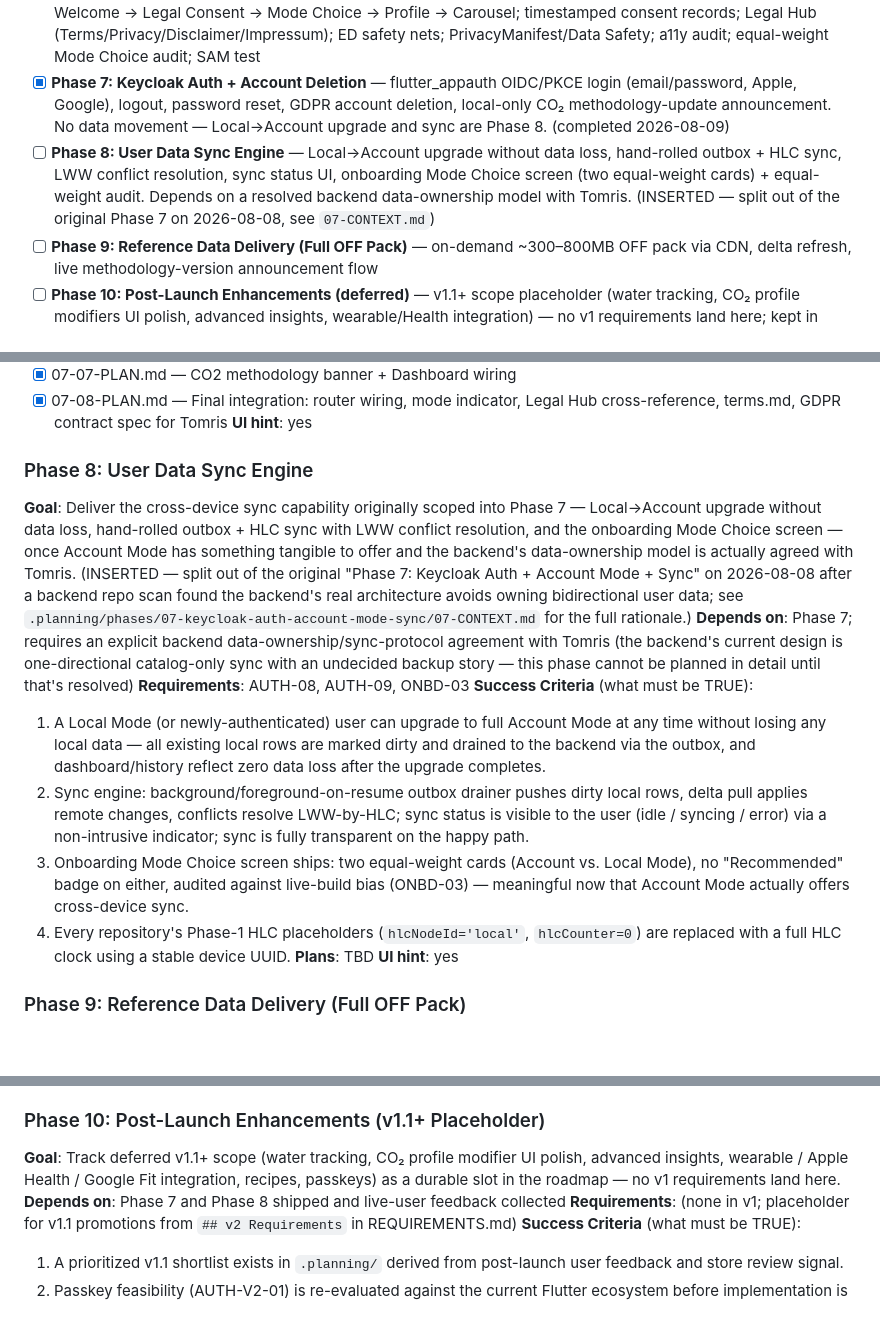
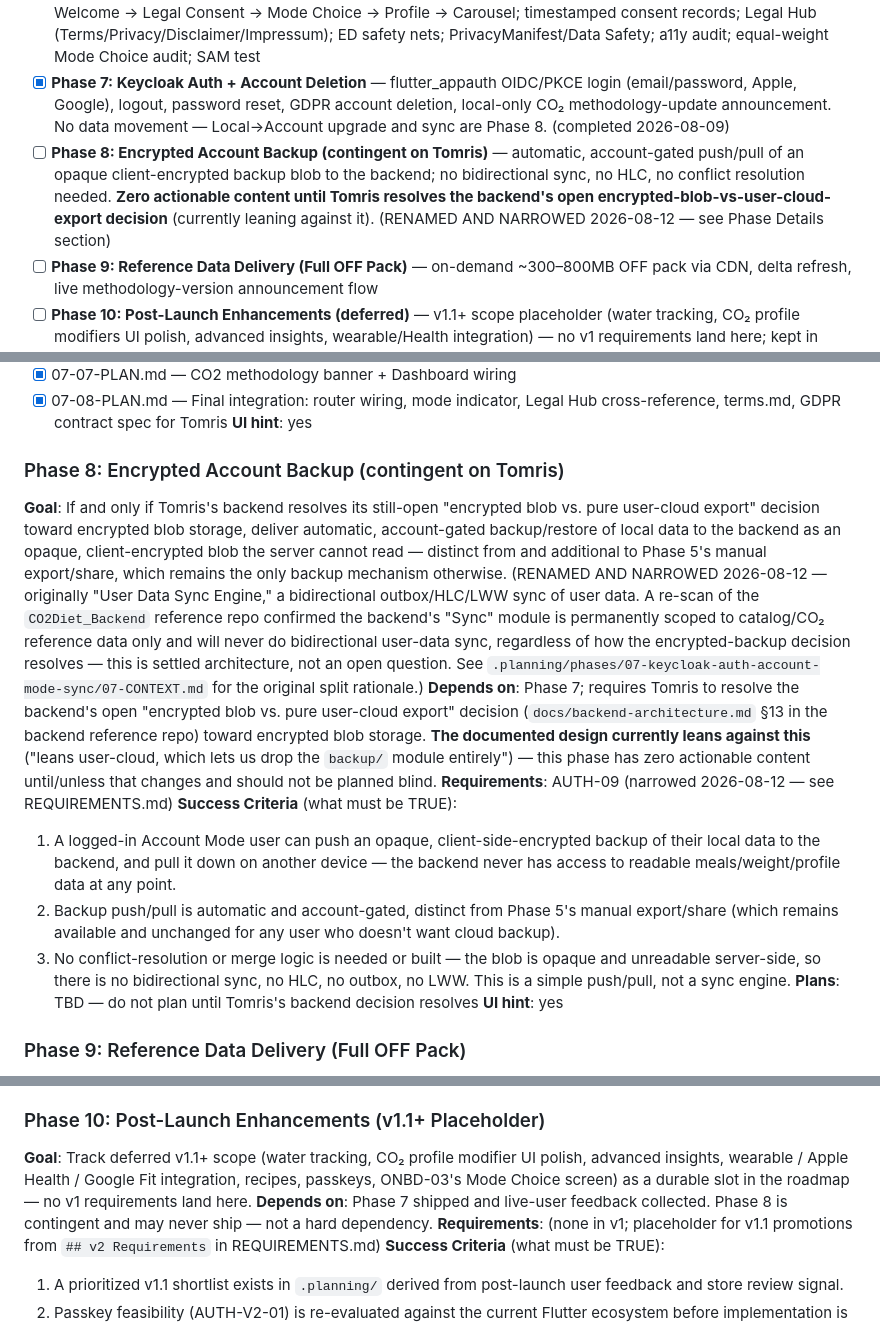
Before and after one commit to ReduceCO2Now-com/co2-diet-app, a Markdown page: .planning/ROADMAP.md, 3 parts joined by grey strips. Drawn GitHub-style; blank space fills up the shorter version.

Commit message:
docs: narrow Phase 8 to Encrypted Account Backup, resolve AUTH-08/AUTH-09/ONBD-03

```diff
--- a/.planning/ROADMAP.md
+++ b/.planning/ROADMAP.md
@@ -22,7 +22,7 @@
 - [x] **Phase 5: Nutrition, CO₂ Estimator, Dashboard, Insights, Weight, Notifications, Export/Backup** — full local app; CO₂ Estimator + Transparency + Improvement Opportunities; Insights (7d/30d); Weight tracking; local notifications; Export (CSV/Excel/JSON); Backup/Restore. **Local Mode shippable here.** (completed 2026-07-28)
 - [ ] **Phase 6: Onboarding, Legal Consent, Legal Hub, ED Safety Nets, Accessibility & Pre-Submission** — Splash → Welcome → Legal Consent → Mode Choice → Profile → Carousel; timestamped consent records; Legal Hub (Terms/Privacy/Disclaimer/Impressum); ED safety nets; PrivacyManifest/Data Safety; a11y audit; equal-weight Mode Choice audit; SAM test
 - [x] **Phase 7: Keycloak Auth + Account Deletion** — flutter_appauth OIDC/PKCE login (email/password, Apple, Google), logout, password reset, GDPR account deletion, local-only CO₂ methodology-update announcement. No data movement — Local→Account upgrade and sync are Phase 8. (completed 2026-08-09)
-- [ ] **Phase 8: User Data Sync Engine** — Local→Account upgrade without data loss, hand-rolled outbox + HLC sync, LWW conflict resolution, sync status UI, onboarding Mode Choice screen (two equal-weight cards) + equal-weight audit. Depends on a resolved backend data-ownership model with Tomris. (INSERTED — split out of the original Phase 7 on 2026-08-08, see `07-CONTEXT.md`)
+- [ ] **Phase 8: Encrypted Account Backup (contingent on Tomris)** — automatic, account-gated push/pull of an opaque client-encrypted backup blob to the backend; no bidirectional sync, no HLC, no conflict resolution needed. **Zero actionable content until Tomris resolves the backend's open encrypted-blob-vs-user-cloud-export decision** (currently leaning against it). (RENAMED AND NARROWED 2026-08-12 — see Phase Details section)
 - [ ] **Phase 9: Reference Data Delivery (Full OFF Pack)** — on-demand ~300–800MB OFF pack via CDN, delta refresh, live methodology-version announcement flow
 - [ ] **Phase 10: Post-Launch Enhancements (deferred)** — v1.1+ scope placeholder (water tracking, CO₂ profile modifiers UI polish, advanced insights, wearable/Health integration) — no v1 requirements land here; kept in roadmap for continuity
 
@@ -195,16 +195,15 @@ Plans:
 - [x] 07-08-PLAN.md — Final integration: router wiring, mode indicator, Legal Hub cross-reference, terms.md, GDPR contract spec for Tomris
 **UI hint**: yes
 
-### Phase 8: User Data Sync Engine
-**Goal**: Deliver the cross-device sync capability originally scoped into Phase 7 — Local→Account upgrade without data loss, hand-rolled outbox + HLC sync with LWW conflict resolution, and the onboarding Mode Choice screen — once Account Mode has something tangible to offer and the backend's data-ownership model is actually agreed with Tomris. (INSERTED — split out of the original "Phase 7: Keycloak Auth + Account Mode + Sync" on 2026-08-08 after a backend repo scan found the backend's real architecture avoids owning bidirectional user data; see `.planning/phases/07-keycloak-auth-account-mode-sync/07-CONTEXT.md` for the full rationale.)
-**Depends on**: Phase 7; requires an explicit backend data-ownership/sync-protocol agreement with Tomris (the backend's current design is one-directional catalog-only sync with an undecided backup story — this phase cannot be planned in detail until that's resolved)
-**Requirements**: AUTH-08, AUTH-09, ONBD-03
+### Phase 8: Encrypted Account Backup (contingent on Tomris)
+**Goal**: If and only if Tomris's backend resolves its still-open "encrypted blob vs. pure user-cloud export" decision toward encrypted blob storage, deliver automatic, account-gated backup/restore of local data to the backend as an opaque, client-encrypted blob the server cannot read — distinct from and additional to Phase 5's manual export/share, which remains the only backup mechanism otherwise. (RENAMED AND NARROWED 2026-08-12 — originally "User Data Sync Engine," a bidirectional outbox/HLC/LWW sync of user data. A re-scan of the `CO2Diet_Backend` reference repo confirmed the backend's "Sync" module is permanently scoped to catalog/CO₂ reference data only and will never do bidirectional user-data sync, regardless of how the encrypted-backup decision resolves — this is settled architecture, not an open question. See `.planning/phases/07-keycloak-auth-account-mode-sync/07-CONTEXT.md` for the original split rationale.)
+**Depends on**: Phase 7; requires Tomris to resolve the backend's open "encrypted blob vs. pure user-cloud export" decision (`docs/backend-architecture.md` §13 in the backend reference repo) toward encrypted blob storage. **The documented design currently leans against this** ("leans user-cloud, which lets us drop the `backup/` module entirely") — this phase has zero actionable content until/unless that changes and should not be planned blind.
+**Requirements**: AUTH-09 (narrowed 2026-08-12 — see REQUIREMENTS.md)
 **Success Criteria** (what must be TRUE):
-  1. A Local Mode (or newly-authenticated) user can upgrade to full Account Mode at any time without losing any local data — all existing local rows are marked dirty and drained to the backend via the outbox, and dashboard/history reflect zero data loss after the upgrade completes.
-  2. Sync engine: background/foreground-on-resume outbox drainer pushes dirty local rows, delta pull applies remote changes, conflicts resolve LWW-by-HLC; sync status is visible to the user (idle / syncing / error) via a non-intrusive indicator; sync is fully transparent on the happy path.
-  3. Onboarding Mode Choice screen ships: two equal-weight cards (Account vs. Local Mode), no "Recommended" badge on either, audited against live-build bias (ONBD-03) — meaningful now that Account Mode actually offers cross-device sync.
-  4. Every repository's Phase-1 HLC placeholders (`hlcNodeId='local'`, `hlcCounter=0`) are replaced with a full HLC clock using a stable device UUID.
-**Plans**: TBD
+  1. A logged-in Account Mode user can push an opaque, client-side-encrypted backup of their local data to the backend, and pull it down on another device — the backend never has access to readable meals/weight/profile data at any point.
+  2. Backup push/pull is automatic and account-gated, distinct from Phase 5's manual export/share (which remains available and unchanged for any user who doesn't want cloud backup).
+  3. No conflict-resolution or merge logic is needed or built — the blob is opaque and unreadable server-side, so there is no bidirectional sync, no HLC, no outbox, no LWW. This is a simple push/pull, not a sync engine.
+**Plans**: TBD — do not plan until Tomris's backend decision resolves
 **UI hint**: yes
 
 ### Phase 9: Reference Data Delivery (Full OFF Pack)
@@ -218,8 +217,8 @@ Plans:
 **Plans**: TBD
 
 ### Phase 10: Post-Launch Enhancements (v1.1+ Placeholder)
-**Goal**: Track deferred v1.1+ scope (water tracking, CO₂ profile modifier UI polish, advanced insights, wearable / Apple Health / Google Fit integration, recipes, passkeys) as a durable slot in the roadmap — no v1 requirements land here.
-**Depends on**: Phase 7 and Phase 8 shipped and live-user feedback collected
+**Goal**: Track deferred v1.1+ scope (water tracking, CO₂ profile modifier UI polish, advanced insights, wearable / Apple Health / Google Fit integration, recipes, passkeys, ONBD-03's Mode Choice screen) as a durable slot in the roadmap — no v1 requirements land here.
+**Depends on**: Phase 7 shipped and live-user feedback collected. Phase 8 is contingent and may never ship — not a hard dependency.
 **Requirements**: (none in v1; placeholder for v1.1 promotions from `## v2 Requirements` in REQUIREMENTS.md)
 **Success Criteria** (what must be TRUE):
   1. A prioritized v1.1 shortlist exists in `.planning/` derived from post-launch user feedback and store review signal.
```
Also changed, not shown: other parts of .planning/ROADMAP.md (+2 -2 lines), .planning/REQUIREMENTS.md (+10 -9 lines).
